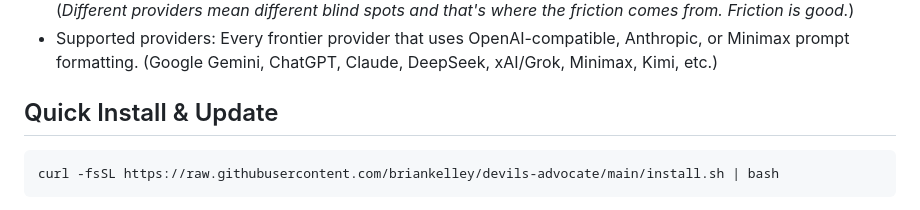
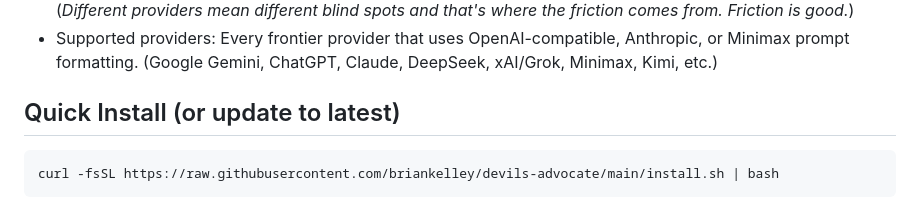
Before and after one commit to briankelley/devils-advocate, a Markdown page: README.md, the part around the change. Drawn GitHub-style.

Commit message:
Revise Quick Install section in README
Updated installation instructions in README.

````diff
--- a/README.md
+++ b/README.md
@@ -25,7 +25,7 @@ DVAD is borne from my frustrations with code generated inside an AI echo chamber
 - Comfortably Confrontational: 3 API keys from 3 different providers - one for the author, one per reviewer. (*Different providers mean different blind spots and that's where the friction comes from. Friction is good.*)
 - Supported providers: Every frontier provider that uses OpenAI-compatible, Anthropic, or Minimax prompt formatting. (Google Gemini, ChatGPT, Claude, DeepSeek, xAI/Grok, Minimax, Kimi, etc.)
 
-## Quick Install & Update
+## Quick Install (or update to latest)
 
 ```bash
 curl -fsSL https://raw.githubusercontent.com/briankelley/devils-advocate/main/install.sh | bash
````
